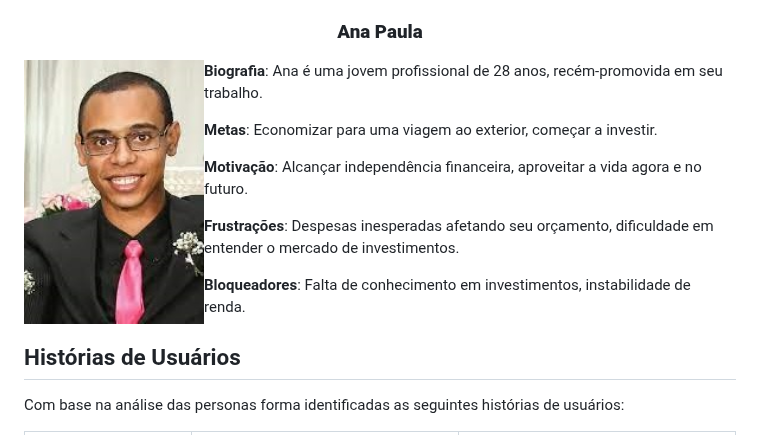
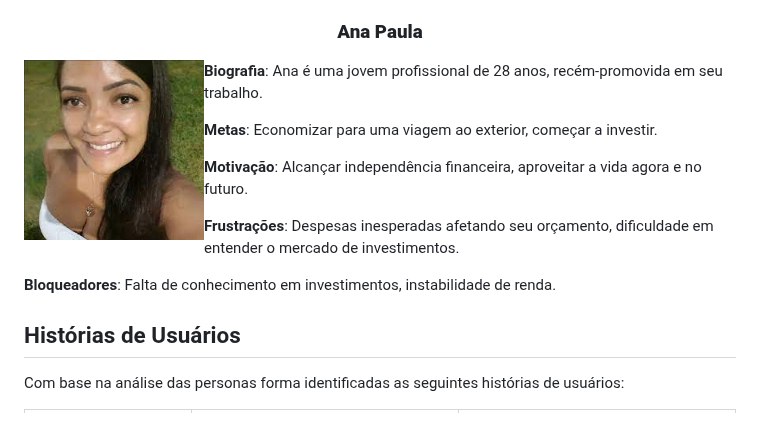
Before and after one commit to ICEI-PUC-Minas-PMV-ADS/pmv-ads-2023-2-e2-proj-int-t9-pmv-ads-2023-2-e2-portal-financeiro, a Markdown page: docs/02-Especificação do Projeto.md, the part around the change. GitHub-like rendering.

```diff
--- a/docs/02-Especificação do Projeto.md
+++ b/docs/02-Especificação do Projeto.md
@@ -29,7 +29,7 @@ Falta de renda consistente, pressão social para gastar.
 
 **<h3 align="center" >Ana Paula</h3 >**
 
- <img align="left" width="180px" height="190px" style="margin:-5px 1em 0 auto" src="img/persona1.jpg"> **Biografia**: Ana é uma jovem profissional de 28 anos, recém-promovida em seu trabalho.
+ <img align="left" width="180px" height="190px" style="margin:-5px 1em 0 auto" src="img/persona2.jpg"> **Biografia**: Ana é uma jovem profissional de 28 anos, recém-promovida em seu trabalho.
 
 **Metas**:
 Economizar para uma viagem ao exterior, começar a investir.
```
